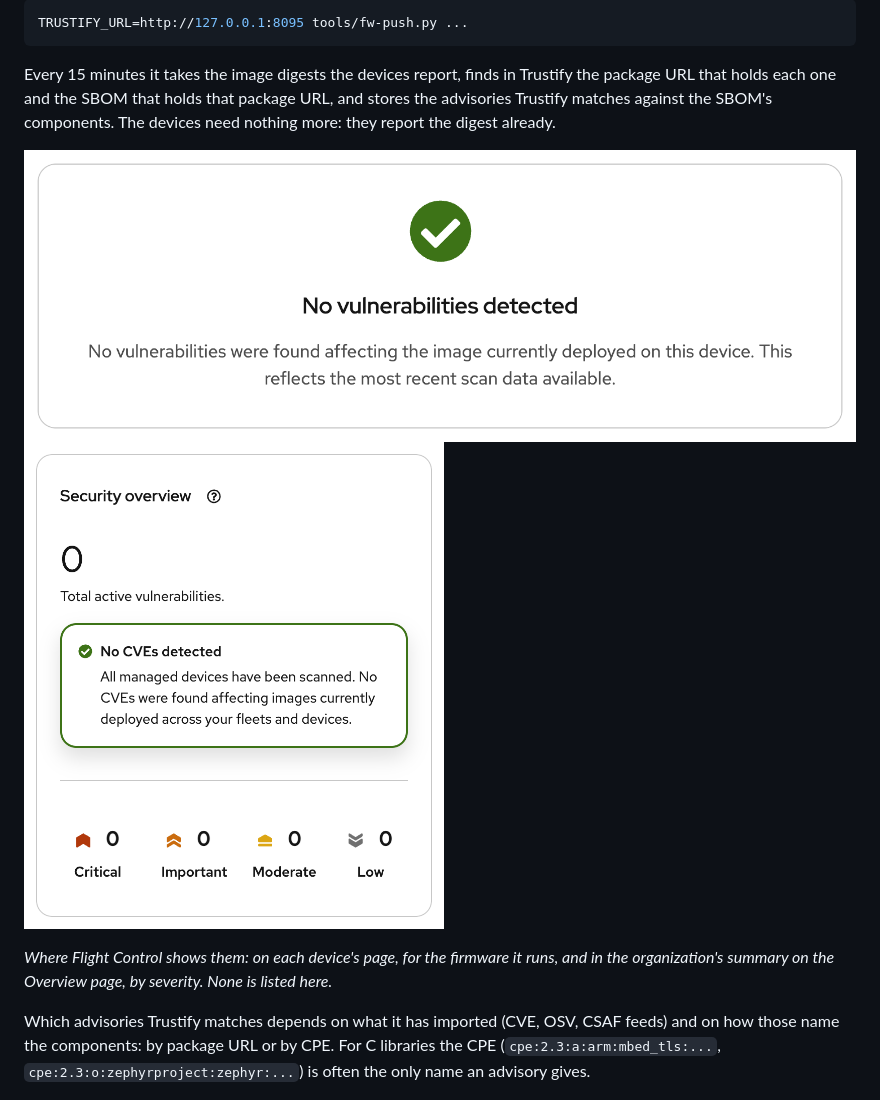
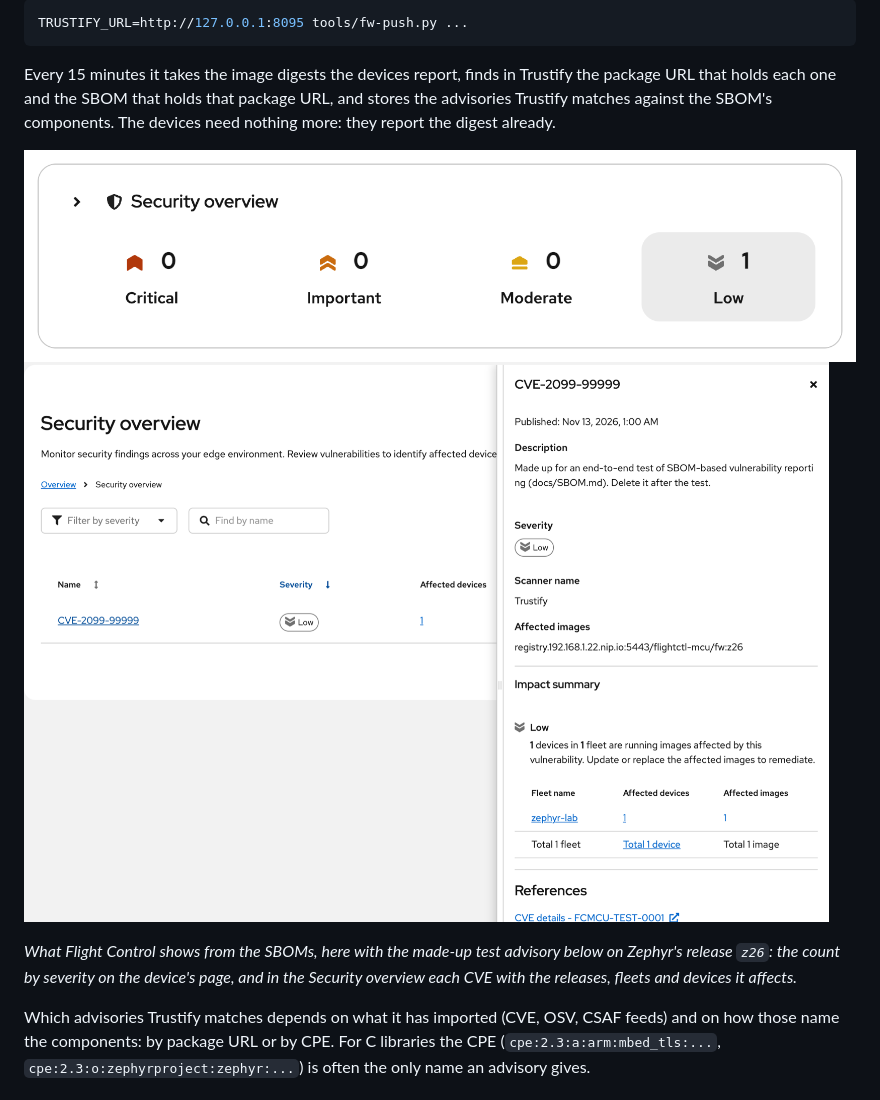
Before and after one commit to francescopace/flightctl-mcu, a Markdown page: docs/SBOM.md, the part around the change. Rendered like a GitHub page; pictures changed too: docs/img/vulnerabilities-cve.png (added), docs/img/vulnerabilities-device.png, docs/img/vulnerabilities-overview.png (deleted).

```diff
--- a/docs/SBOM.md
+++ b/docs/SBOM.md
@@ -32,10 +32,10 @@ TRUSTIFY_URL=http://127.0.0.1:8095 tools/fw-push.py ...
 
 Every 15 minutes it takes the image digests the devices report, finds in Trustify the package URL that holds each one and the SBOM that holds that package URL, and stores the advisories Trustify matches against the SBOM's components. The devices need nothing more: they report the digest already.
 
-![The vulnerabilities panel of a device](img/vulnerabilities-device.png)
-<img src="img/vulnerabilities-overview.png" alt="The organization's security overview" width="420">
+![The security overview on a device's page](img/vulnerabilities-device.png)
+![A vulnerability in the Security overview, with the release and the fleet it affects](img/vulnerabilities-cve.png)
 
-*Where Flight Control shows them: on each device's page, for the firmware it runs, and in the organization's summary on the Overview page, by severity. None is listed here.*
+*What Flight Control shows from the SBOMs, here with the made-up test advisory below on Zephyr's release `z26`: the count by severity on the device's page, and in the Security overview each CVE with the releases, fleets and devices it affects.*
 
 Which advisories Trustify matches depends on what it has imported (CVE, OSV, CSAF feeds) and on how those name the components: by package URL or by CPE. For C libraries the CPE (`cpe:2.3:a:arm:mbed_tls:...`, `cpe:2.3:o:zephyrproject:zephyr:...`) is often the only name an advisory gives.
 
```
Also changed, not shown: docs/ROADMAP.md (+1 -2 lines).
